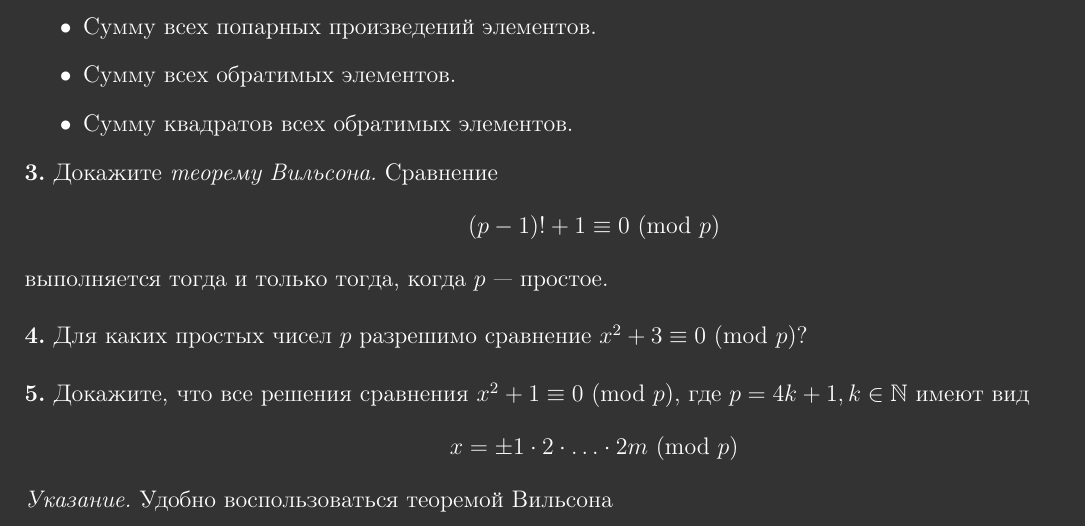
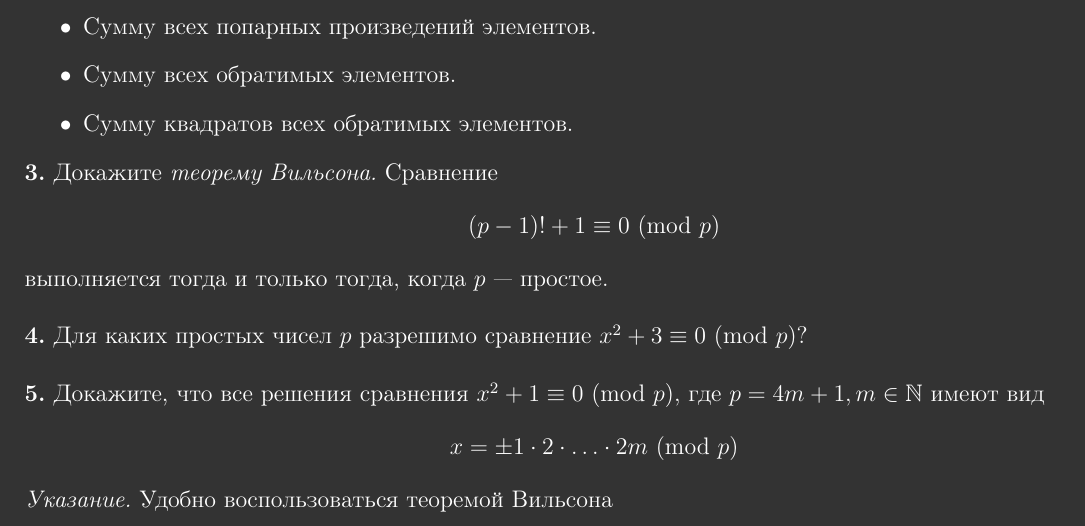
Before and after one commit to matthewmagin/LCME-p-adic-seminar, a LaTeX problem sheet (Exercises/src/main.tex): part of the page, cut so that both start at the same text. Compiled offline with pdfLaTeX.

Commit message:
Local updates

```diff
--- a/Exercises/src/main.tex
+++ b/Exercises/src/main.tex
@@ -41,7 +41,7 @@
 
 \bf{4.} Для каких простых чисел $p$ разрешимо сравнение $x^2 + 3 \equiv 0 \Mod{p}$?\\
 
-\bf{5.} Докажите, что все решения сравнения $x^2 + 1 \equiv 0 \Mod{p}$, где $p = 4k + 1, k \in \mathbb{N}$ имеют вид
+\bf{5.} Докажите, что все решения сравнения $x^2 + 1 \equiv 0 \Mod{p}$, где $p = 4m + 1, m \in \mathbb{N}$ имеют вид
 \[ x = \pm 1 \cdot 2 \cdot \ldots \cdot 2m \Mod{p} \]
 \emph{Указание.} Удобно воспользоваться теоремой Вильсона
 
```
Also changed, not shown: Exercises/out/main.pdf.
